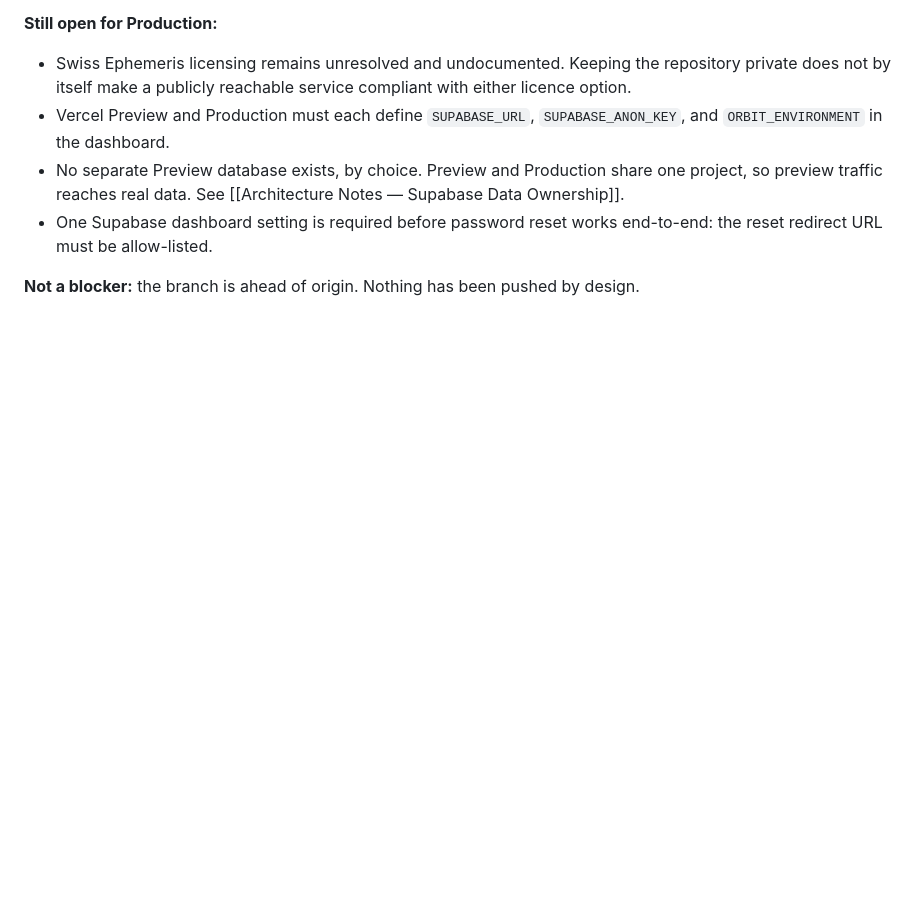
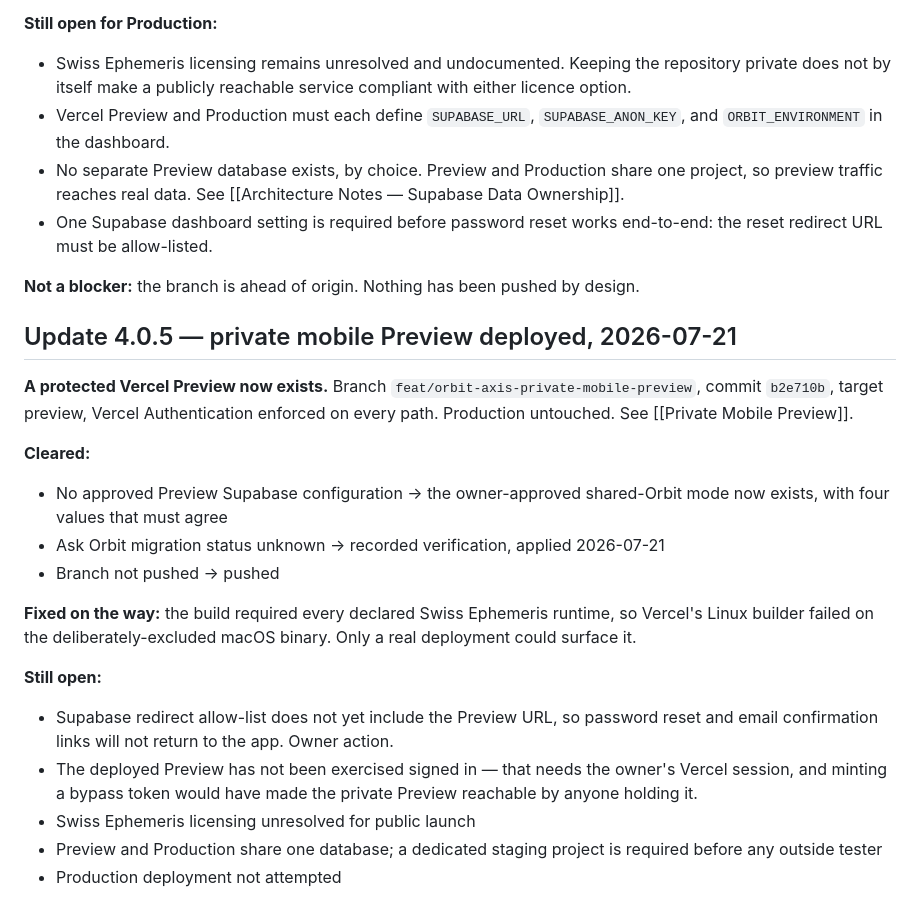
Before and after one commit to EZmannBuilds/orbit, a Markdown page: 07 Orbit App/Release Notes/Deployment Status and Blockers.md, the part around the change. GitHub-like rendering; blank space fills up the shorter version.

```diff
--- a/07 Orbit App/Release Notes/Deployment Status and Blockers.md
+++ b/07 Orbit App/Release Notes/Deployment Status and Blockers.md
@@ -157,3 +157,33 @@ saves conversation history instead of generating answers that vanish.
 
 **Not a blocker:** the branch is ahead of origin. Nothing has been pushed by
 design.
+
+## Update 4.0.5 — private mobile Preview deployed, 2026-07-21
+
+**A protected Vercel Preview now exists.** Branch
+`feat/orbit-axis-private-mobile-preview`, commit `b2e710b`, target preview,
+Vercel Authentication enforced on every path. Production untouched.
+See [[Private Mobile Preview]].
+
+**Cleared:**
+
+- No approved Preview Supabase configuration → the owner-approved shared-Orbit
+  mode now exists, with four values that must agree
+- Ask Orbit migration status unknown → recorded verification, applied 2026-07-21
+- Branch not pushed → pushed
+
+**Fixed on the way:** the build required every declared Swiss Ephemeris runtime,
+so Vercel's Linux builder failed on the deliberately-excluded macOS binary. Only
+a real deployment could surface it.
+
+**Still open:**
+
+- Supabase redirect allow-list does not yet include the Preview URL, so password
+  reset and email confirmation links will not return to the app. Owner action.
+- The deployed Preview has not been exercised signed in — that needs the owner's
+  Vercel session, and minting a bypass token would have made the private Preview
+  reachable by anyone holding it.
+- Swiss Ephemeris licensing unresolved for public launch
+- Preview and Production share one database; a dedicated staging project is
+  required before any outside tester
+- Production deployment not attempted
```
Also changed, not shown: 07 Orbit App/Updates/Private Mobile Preview.md (added, +146 -0 lines), docs/deployment/private-mobile-preview.md (added, +110 -0 lines).
